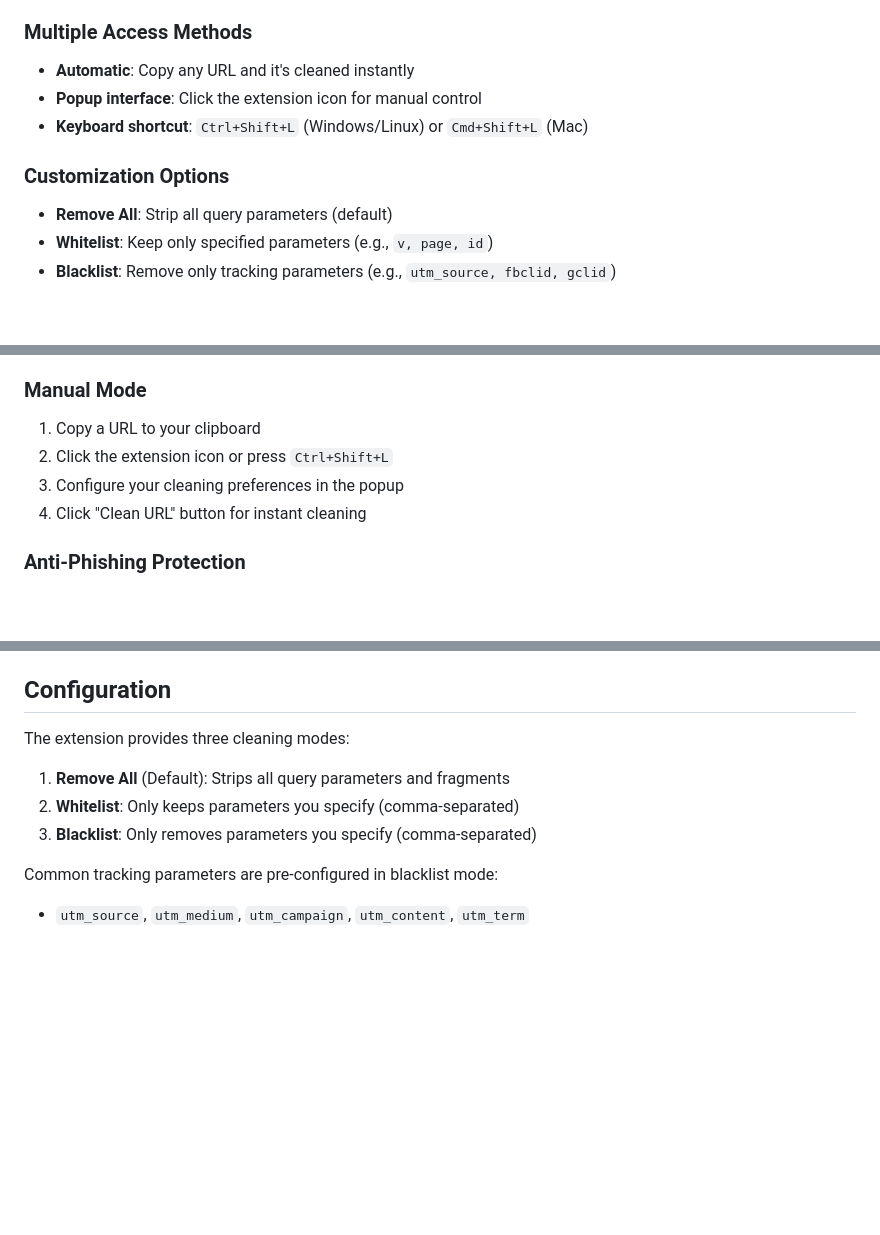
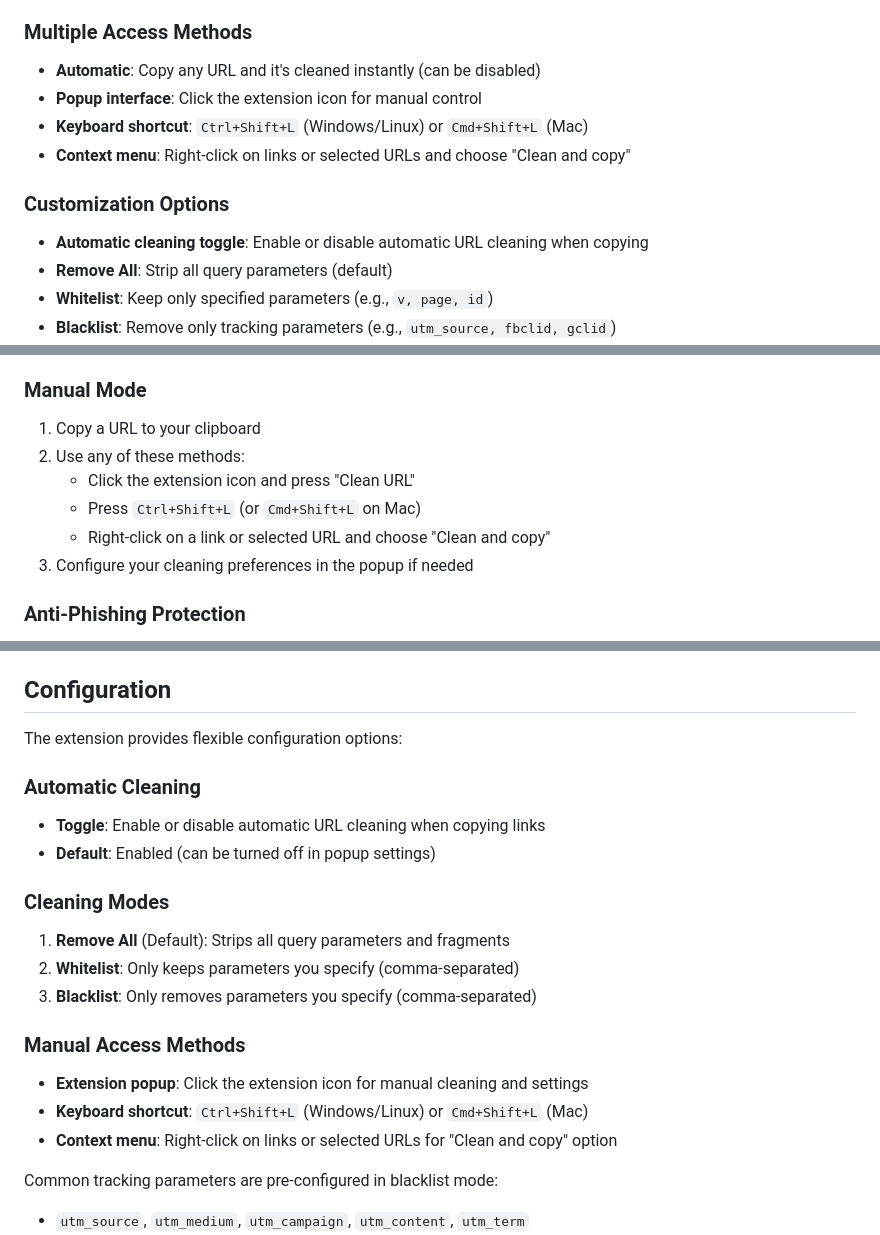
Before and after one commit to Pushpamk/clean-links, a Markdown page: README.md, 3 parts joined by grey strips. Drawn GitHub-style; blank space fills up the shorter version.

```diff
--- a/README.md
+++ b/README.md
@@ -38,11 +40,13 @@ Result: PHISHING WARNING displayed, URL not processed
 - **Safe processing**: Blocks cleaning of suspicious URLs to prevent accidental interaction
 
 ### **Multiple Access Methods**
-- **Automatic**: Copy any URL and it's cleaned instantly
+- **Automatic**: Copy any URL and it's cleaned instantly (can be disabled)
 - **Popup interface**: Click the extension icon for manual control
 - **Keyboard shortcut**: `Ctrl+Shift+L` (Windows/Linux) or `Cmd+Shift+L` (Mac)
+- **Context menu**: Right-click on links or selected URLs and choose "Clean and copy"
 
 ### **Customization Options**
+- **Automatic cleaning toggle**: Enable or disable automatic URL cleaning when copying
 - **Remove All**: Strip all query parameters (default)
 - **Whitelist**: Keep only specified parameters (e.g., `v, page, id`)
 - **Blacklist**: Remove only tracking parameters (e.g., `utm_source, fbclid, gclid`)
@@ -65,9 +69,11 @@ Result: PHISHING WARNING displayed, URL not processed
 
 ### Manual Mode
 1. Copy a URL to your clipboard
-2. Click the extension icon or press `Ctrl+Shift+L`
-3. Configure your cleaning preferences in the popup
-4. Click "Clean URL" button for instant cleaning
+2. Use any of these methods:
+   - Click the extension icon and press "Clean URL"
+   - Press `Ctrl+Shift+L` (or `Cmd+Shift+L` on Mac)
+   - Right-click on a link or selected URL and choose "Clean and copy"
+3. Configure your cleaning preferences in the popup if needed
 
 ### Anti-Phishing Protection
 - Scans domains for suspicious characters (Cyrillic letters, unusual Unicode)
@@ -134,11 +140,21 @@ Open `test/test.html` in your browser to test the extension with various URL for
 
 ## Configuration
 
-The extension provides three cleaning modes:
+The extension provides flexible configuration options:
 
+### Automatic Cleaning
+- **Toggle**: Enable or disable automatic URL cleaning when copying links
+- **Default**: Enabled (can be turned off in popup settings)
+
+### Cleaning Modes
 1. **Remove All** (Default): Strips all query parameters and fragments
 2. **Whitelist**: Only keeps parameters you specify (comma-separated)
 3. **Blacklist**: Only removes parameters you specify (comma-separated)
+
+### Manual Access Methods
+- **Extension popup**: Click the extension icon for manual cleaning and settings
+- **Keyboard shortcut**: `Ctrl+Shift+L` (Windows/Linux) or `Cmd+Shift+L` (Mac)
+- **Context menu**: Right-click on links or selected URLs for "Clean and copy" option
 
 Common tracking parameters are pre-configured in blacklist mode:
 - `utm_source`, `utm_medium`, `utm_campaign`, `utm_content`, `utm_term`
```
Also changed, not shown: other parts of README.md (+4 -1 lines).
